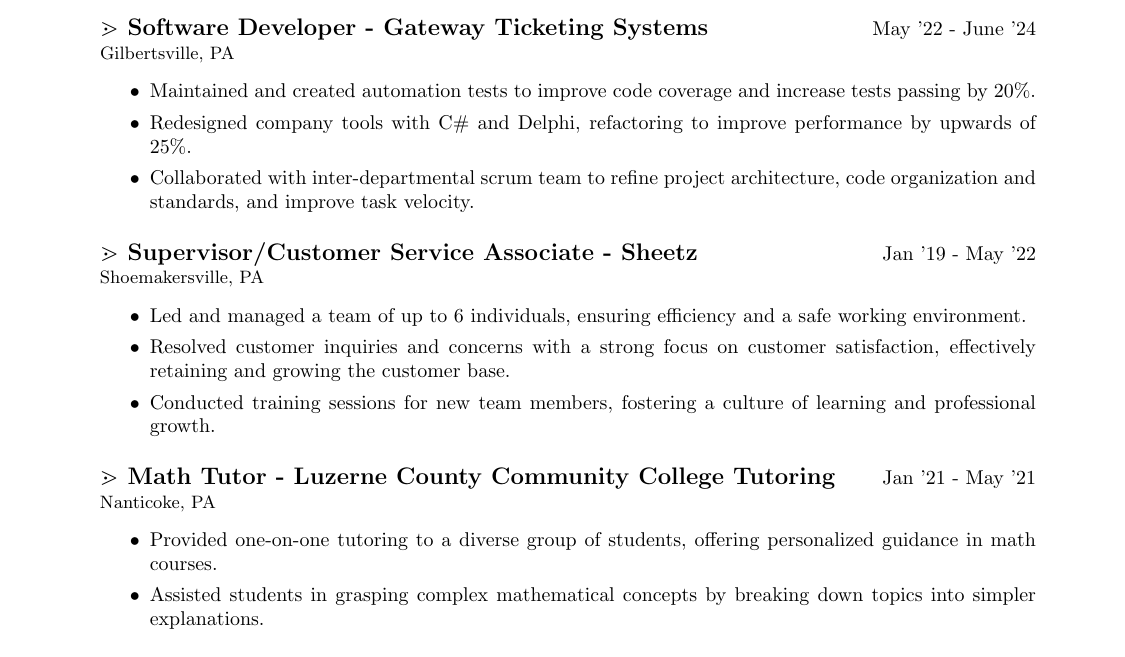
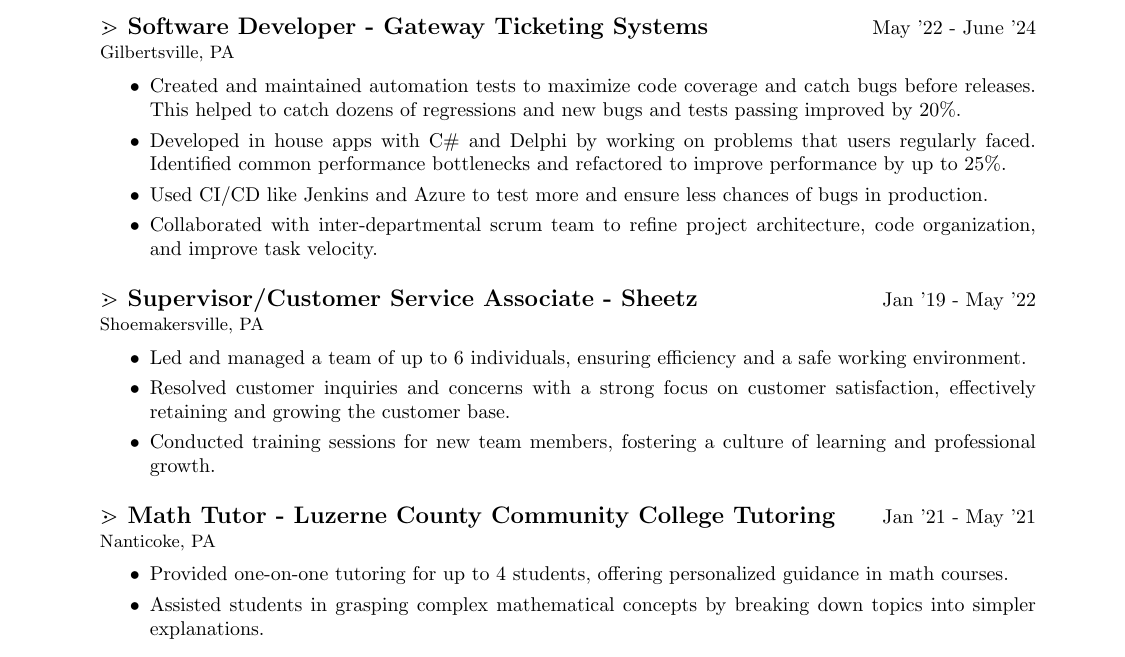
Before and after one commit to benlloyd50/resume, a LaTeX CV (resume.tex): part of the page, cut so that both start at the same text. Compiled offline with pdfLaTeX.

Commit message:
more details for gateway job

```diff
--- a/resume.tex
+++ b/resume.tex
@@ -55,9 +55,11 @@
 
 \begin{itemize}
   \itemsep0em
-  \item Maintained and created automation tests to improve code coverage and increase tests passing by 20\%.
-  \item Redesigned company tools with C\# and Delphi, refactoring to improve performance by upwards of 25\%.
-  \item Collaborated with inter-departmental scrum team to refine project architecture, code organization and standards, and improve task velocity.
+  \item Created and maintained automation tests to maximize code coverage and catch bugs before releases. This helped to catch dozens of regressions and new bugs and tests passing improved by 20\%.
+  \item Developed in house apps with C\# and Delphi by working on problems that users regularly faced. Identified common performance bottlenecks and
+  refactored to improve performance by up to 25\%.
+  \item Used CI/CD like Jenkins and Azure to test more and ensure less chances of bugs in production.
+  \item Collaborated with inter-departmental scrum team to refine project architecture, code organization, and improve task velocity.
 \end{itemize}
 
 \subsection{Supervisor/Customer Service Associate - Sheetz} \hfill Jan '19 - May '22
@@ -73,7 +75,7 @@
 \paragraph{Nanticoke, PA}
 \begin{itemize}
   \itemsep0em
-  \item Provided one-on-one tutoring to a diverse group of students, offering personalized guidance in math courses.
+  \item Provided one-on-one tutoring for up to 4 students, offering personalized guidance in math courses.
   \item Assisted students in grasping complex mathematical concepts by breaking down topics into simpler explanations.
 \end{itemize}
 
```
Also changed, not shown: resume.pdf.
